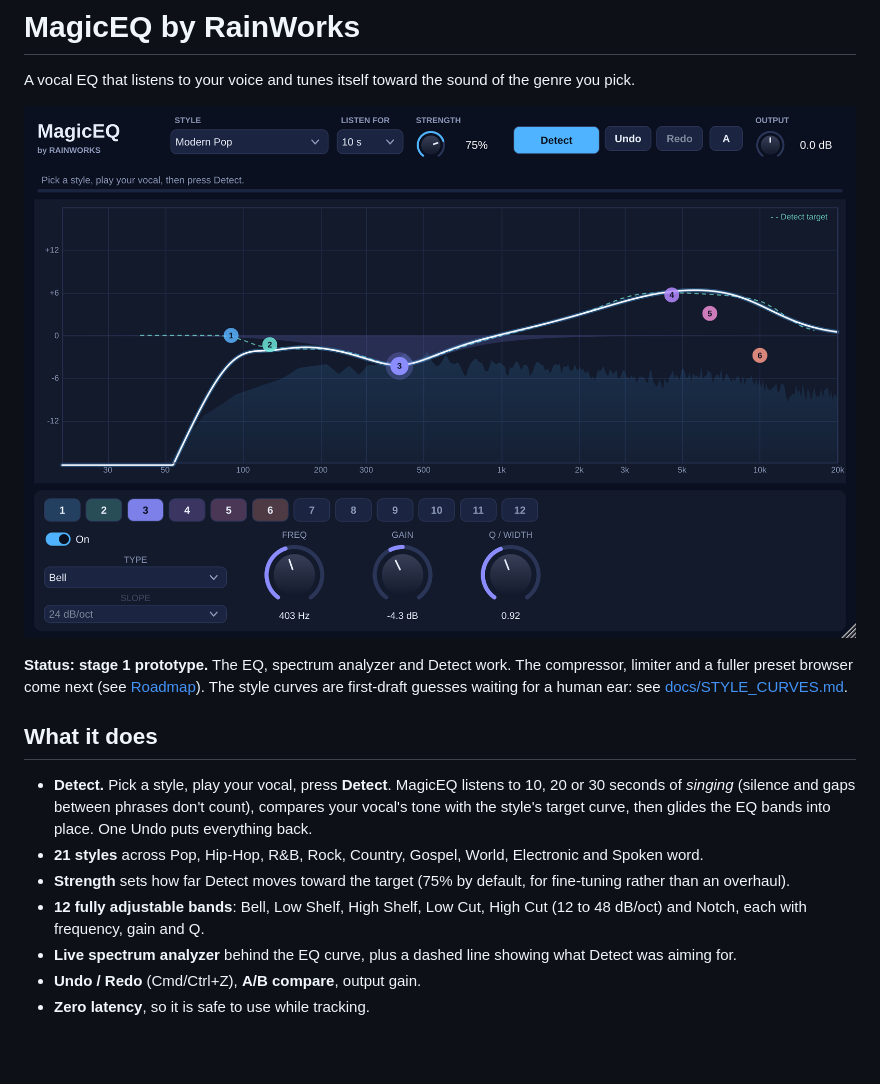
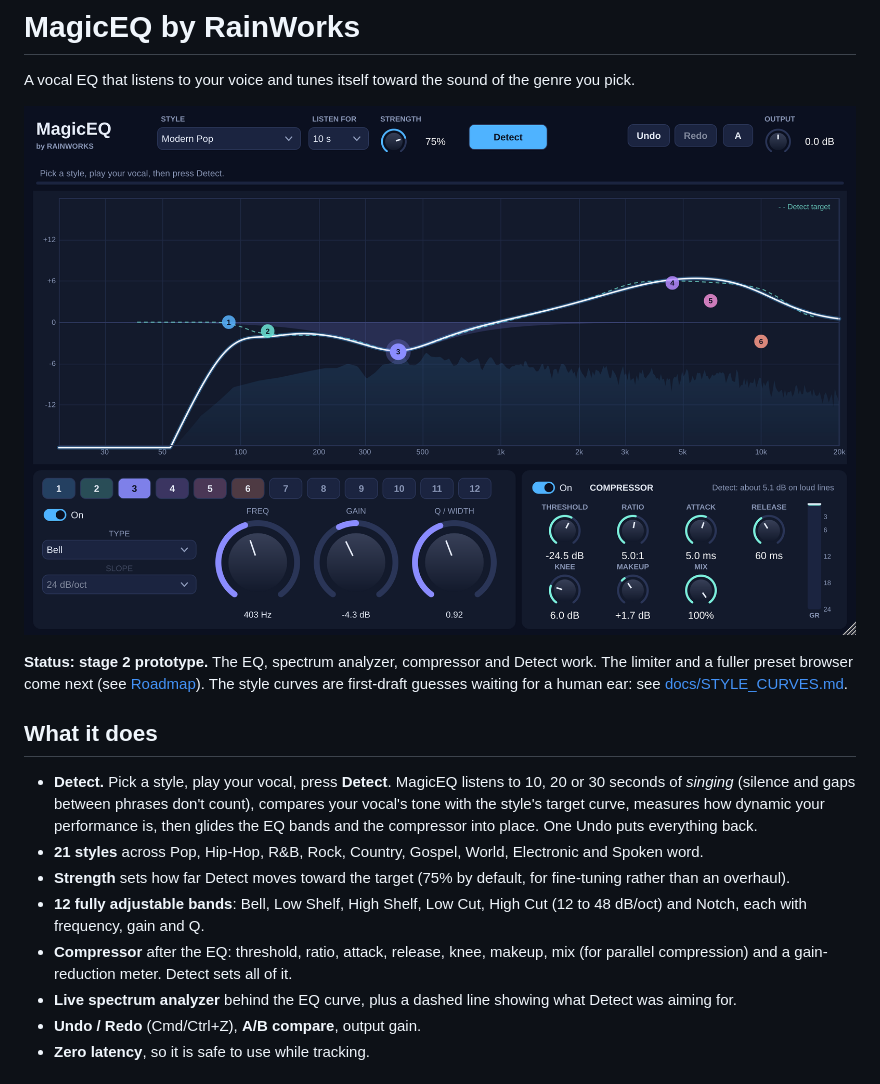
Before and after one commit to dfato/magiceq, a Markdown page: README.md, the part around one of its changes. Drawn GitHub-style; pictures changed too: docs/screenshot.png; blank space fills up the shorter version.

```diff
--- a/README.md
+++ b/README.md
@@ -4,7 +4,7 @@ A vocal EQ that listens to your voice and tunes itself toward the sound of the g
 
 ![MagicEQ after a Detect run](docs/screenshot.png)
 
-**Status: stage 1 prototype.** The EQ, spectrum analyzer and Detect work. The compressor, limiter
+**Status: stage 2 prototype.** The EQ, spectrum analyzer, compressor and Detect work. The limiter
 and a fuller preset browser come next (see [Roadmap](#roadmap)). The style curves are first-draft
 guesses waiting for a human ear: see [docs/STYLE_CURVES.md](docs/STYLE_CURVES.md).
 
@@ -12,12 +12,15 @@ guesses waiting for a human ear: see [docs/STYLE_CURVES.md](docs/STYLE_CURVES.md
 
 - **Detect.** Pick a style, play your vocal, press **Detect**. MagicEQ listens to 10, 20 or 30 seconds
   of *singing* (silence and gaps between phrases don't count), compares your vocal's tone with the
-  style's target curve, then glides the EQ bands into place. One Undo puts everything back.
+  style's target curve, measures how dynamic your performance is, then glides the EQ bands and the
+  compressor into place. One Undo puts everything back.
 - **21 styles** across Pop, Hip-Hop, R&B, Rock, Country, Gospel, World, Electronic and Spoken word.
 - **Strength** sets how far Detect moves toward the target (75% by default, for fine-tuning rather than
   an overhaul).
 - **12 fully adjustable bands**: Bell, Low Shelf, High Shelf, Low Cut, High Cut (12 to 48 dB/oct) and
   Notch, each with frequency, gain and Q.
+- **Compressor** after the EQ: threshold, ratio, attack, release, knee, makeup, mix (for parallel
+  compression) and a gain-reduction meter. Detect sets all of it.
 - **Live spectrum analyzer** behind the EQ curve, plus a dashed line showing what Detect was aiming for.
 - **Undo / Redo** (Cmd/Ctrl+Z), **A/B compare**, output gain.
 - **Zero latency**, so it is safe to use while tracking.
```
Also changed, not shown: other parts of README.md (+10 -3 lines), docs/STYLE_CURVES.md (+8 -2 lines), 16 other files.
